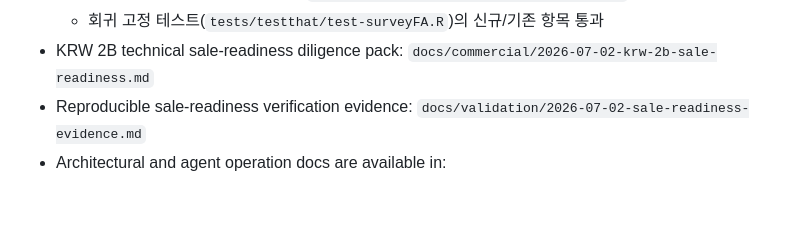
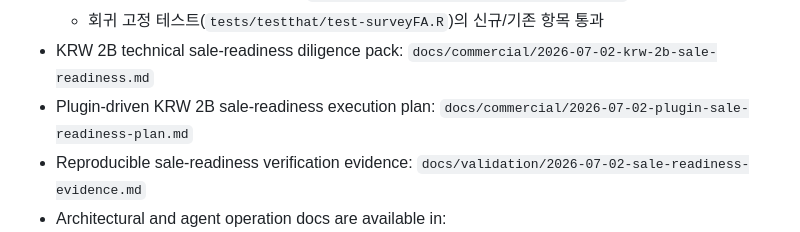
Before and after one commit to ContextualWisdomLab/aFIPC, a Markdown page: README.md, the part around the change. Rendered like a GitHub page; blank space fills up the shorter version.

Commit message:
docs: plan plugin-driven KRW 2B sale readiness

```diff
--- a/README.md
+++ b/README.md
@@ -32,6 +32,8 @@ preserve numerical behavior while modernizing repository operations
   - 회귀 고정 테스트(`tests/testthat/test-surveyFA.R`)의 신규/기존 항목 통과
 - KRW 2B technical sale-readiness diligence pack:
   `docs/commercial/2026-07-02-krw-2b-sale-readiness.md`
+- Plugin-driven KRW 2B sale-readiness execution plan:
+  `docs/commercial/2026-07-02-plugin-sale-readiness-plan.md`
 - Reproducible sale-readiness verification evidence:
   `docs/validation/2026-07-02-sale-readiness-evidence.md`
 - Architectural and agent operation docs are available in:
```
Also changed, not shown: docs/commercial/2026-07-02-plugin-sale-readiness-plan.md (added, +205 -0 lines).
